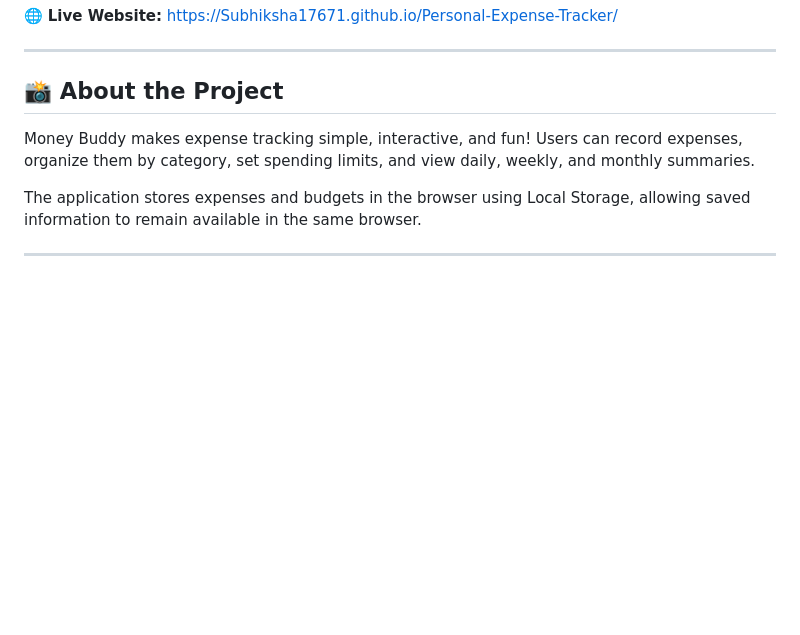
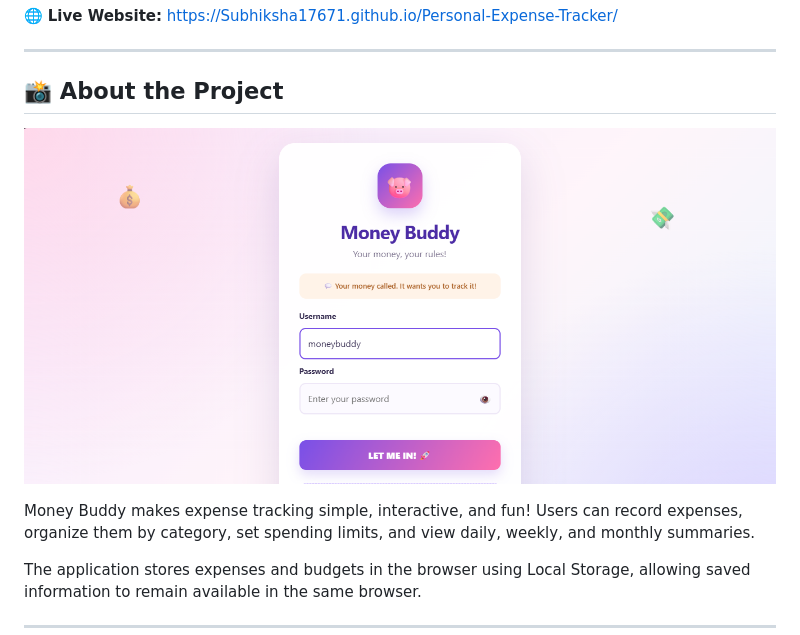
Before and after one commit to Subhiksha17671/Personal-Expense-Tracker, a Markdown page: README.md, the part around the change. GitHub-like rendering; blank space fills up the shorter version.

Commit message:
Add login page image to README
Added an image of the Money Buddy login page to the README.

```diff
--- a/README.md
+++ b/README.md
@@ -9,6 +9,8 @@ Money Buddy is a colorful and user-friendly personal expense tracker built with
 ---
 
 ## 📸 About the Project
+
+![Money Buddy Login Page](money-buddy-login.png)
 
 Money Buddy makes expense tracking simple, interactive, and fun! Users can record expenses, organize them by category, set spending limits, and view daily, weekly, and monthly summaries.
 
```
